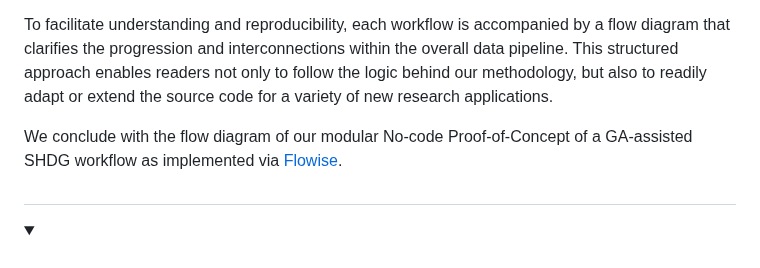
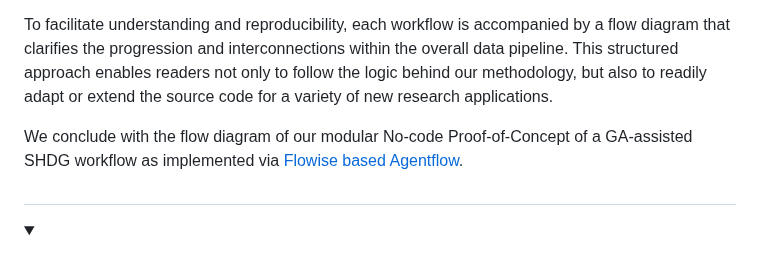
Before and after one commit to HR-DataLab-Healthcare/RESEARCH_SUPPORT, a Markdown page: PROJECTS/Generative_Agent_based_Data-Synthesis/Readme.md, the part around the change. GitHub-like rendering; folded sections open.

```diff
--- a/PROJECTS/Generative_Agent_based_Data-Synthesis/Readme.md
+++ b/PROJECTS/Generative_Agent_based_Data-Synthesis/Readme.md
@@ -10,7 +10,7 @@ The data pipeline at the core of our publication is grounded in *computational t
 
 To facilitate understanding and reproducibility, each workflow is accompanied by a flow diagram that clarifies the progression and interconnections within the overall data pipeline. This structured approach enables readers not only to follow the logic behind our methodology, but also to readily adapt or extend the source code for a variety of new research applications.
 
-We conclude with the flow diagram of our modular No-code Proof-of-Concept of a GA-assisted SHDG workflow as implemented via [Flowise](https://github.com/HR-DataLab-Healthcare/RESEARCH_SUPPORT/blob/main/PROJECTS/Generative_Agent_based_Data-Synthesis/AGENT-FLOWS/GA-ASSISTED-SHDG.json).
+We conclude with the flow diagram of our modular No-code Proof-of-Concept of a GA-assisted SHDG workflow as implemented via [Flowise based Agentflow](https://github.com/HR-DataLab-Healthcare/RESEARCH_SUPPORT/blob/main/PROJECTS/Generative_Agent_based_Data-Synthesis/AGENT-FLOWS/GA-ASSISTED-SHDG.json).
 
 #
 
```
